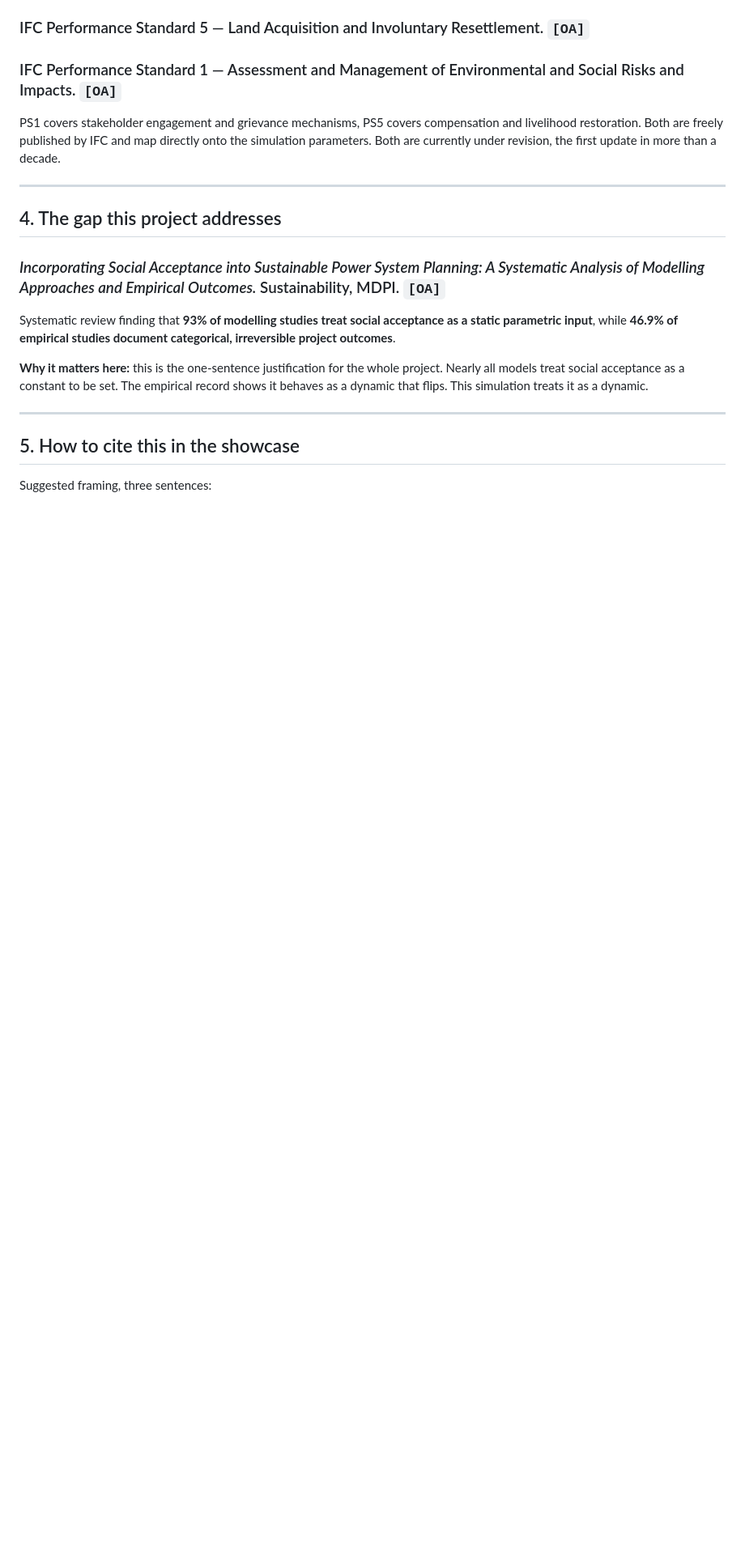
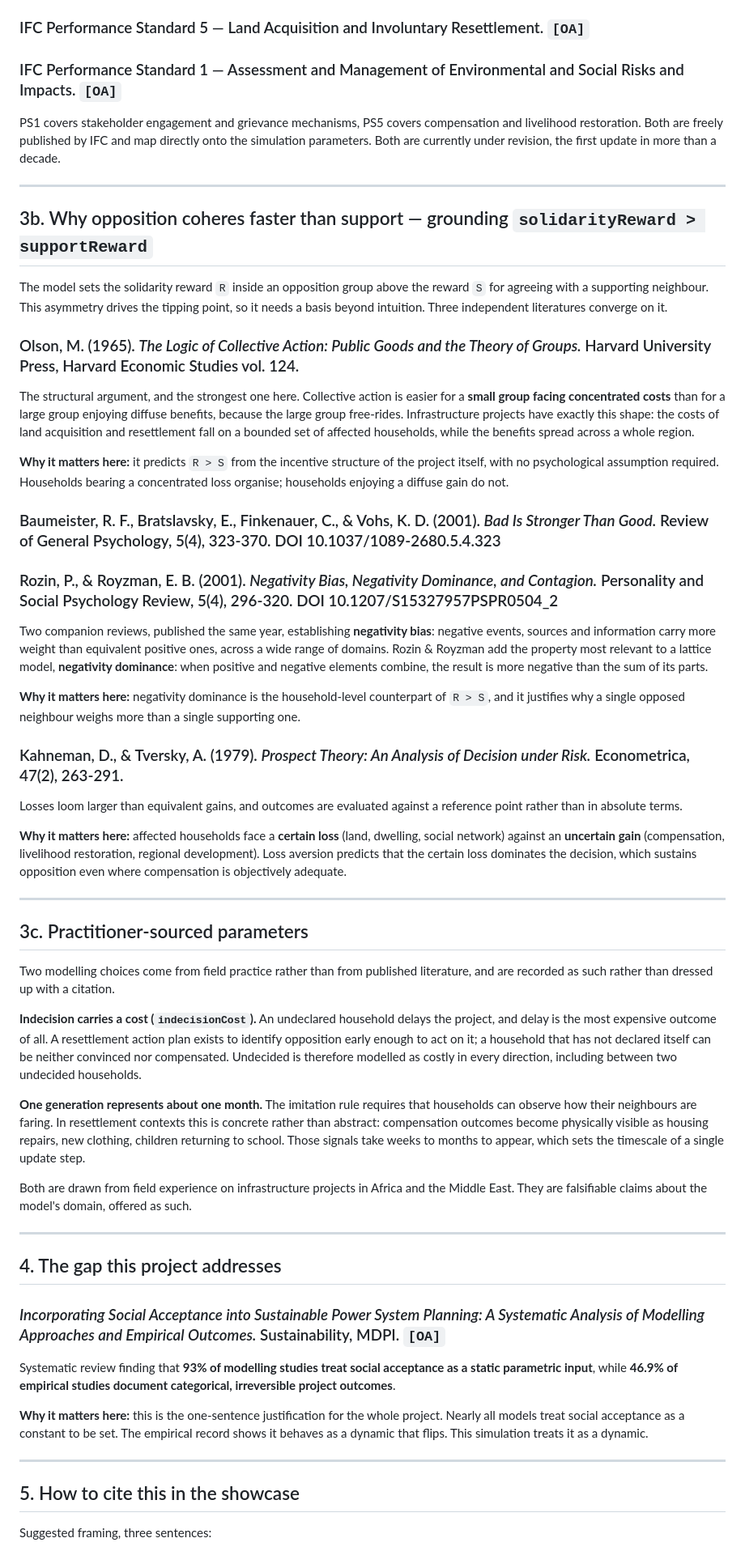
Before and after one commit to Frediscoding/Spatial-Affectability, a Markdown page: REFERENCES.md, the part around the change. Shown at 81% size. Drawn GitHub-style; blank space fills up the shorter version.

Commit message:
Ground the R > S asymmetry in the literature
Add verified citations supporting the choice to reward solidarity inside
an opposition group above agreement between supporters: Olson (1965) on
concentrated costs versus diffuse benefits, Baumeister et al. (2001) and
Rozin & Royzman (2001) on negativity bias and dominance, Kahneman &
Tversky (1979) on loss aversion.

Record the practitioner-sourced parameters separately rather than giving
field experience the appearance of a citation.

```diff
--- a/REFERENCES.md
+++ b/REFERENCES.md
@@ -106,6 +106,68 @@ currently under revision, the first update in more than a decade.
 
 ---
 
+## 3b. Why opposition coheres faster than support — grounding `solidarityReward > supportReward`
+
+The model sets the solidarity reward `R` inside an opposition group above the reward `S` for agreeing with
+a supporting neighbour. This asymmetry drives the tipping point, so it needs a basis beyond intuition.
+Three independent literatures converge on it.
+
+### Olson, M. (1965). *The Logic of Collective Action: Public Goods and the Theory of Groups.* Harvard University Press, Harvard Economic Studies vol. 124.
+
+The structural argument, and the strongest one here. Collective action is easier for a **small group
+facing concentrated costs** than for a large group enjoying diffuse benefits, because the large group
+free-rides. Infrastructure projects have exactly this shape: the costs of land acquisition and
+resettlement fall on a bounded set of affected households, while the benefits spread across a whole
+region.
+
+**Why it matters here:** it predicts `R > S` from the incentive structure of the project itself, with no
+psychological assumption required. Households bearing a concentrated loss organise; households enjoying a
+diffuse gain do not.
+
+### Baumeister, R. F., Bratslavsky, E., Finkenauer, C., & Vohs, K. D. (2001). *Bad Is Stronger Than Good.* Review of General Psychology, 5(4), 323-370. DOI 10.1037/1089-2680.5.4.323
+
+### Rozin, P., & Royzman, E. B. (2001). *Negativity Bias, Negativity Dominance, and Contagion.* Personality and Social Psychology Review, 5(4), 296-320. DOI 10.1207/S15327957PSPR0504_2
+
+Two companion reviews, published the same year, establishing **negativity bias**: negative events, sources
+and information carry more weight than equivalent positive ones, across a wide range of domains. Rozin &
+Royzman add the property most relevant to a lattice model, **negativity dominance**: when positive and
+negative elements combine, the result is more negative than the sum of its parts.
+
+**Why it matters here:** negativity dominance is the household-level counterpart of `R > S`, and it
+justifies why a single opposed neighbour weighs more than a single supporting one.
+
+### Kahneman, D., & Tversky, A. (1979). *Prospect Theory: An Analysis of Decision under Risk.* Econometrica, 47(2), 263-291.
+
+Losses loom larger than equivalent gains, and outcomes are evaluated against a reference point rather than
+in absolute terms.
+
+**Why it matters here:** affected households face a **certain loss** (land, dwelling, social network)
+against an **uncertain gain** (compensation, livelihood restoration, regional development). Loss aversion
+predicts that the certain loss dominates the decision, which sustains opposition even where compensation
+is objectively adequate.
+
+---
+
+## 3c. Practitioner-sourced parameters
+
+Two modelling choices come from field practice rather than from published literature, and are recorded as
+such rather than dressed up with a citation.
+
+**Indecision carries a cost (`indecisionCost`).** An undeclared household delays the project, and delay is
+the most expensive outcome of all. A resettlement action plan exists to identify opposition early enough
+to act on it; a household that has not declared itself can be neither convinced nor compensated. Undecided
+is therefore modelled as costly in every direction, including between two undecided households.
+
+**One generation represents about one month.** The imitation rule requires that households can observe how
+their neighbours are faring. In resettlement contexts this is concrete rather than abstract: compensation
+outcomes become physically visible as housing repairs, new clothing, children returning to school. Those
+signals take weeks to months to appear, which sets the timescale of a single update step.
+
+Both are drawn from field experience on infrastructure projects in Africa and the Middle East. They are
+falsifiable claims about the model's domain, offered as such.
+
+---
+
 ## 4. The gap this project addresses
 
 ### *Incorporating Social Acceptance into Sustainable Power System Planning: A Systematic Analysis of Modelling Approaches and Empirical Outcomes.* Sustainability, MDPI. `[OA]`
```
